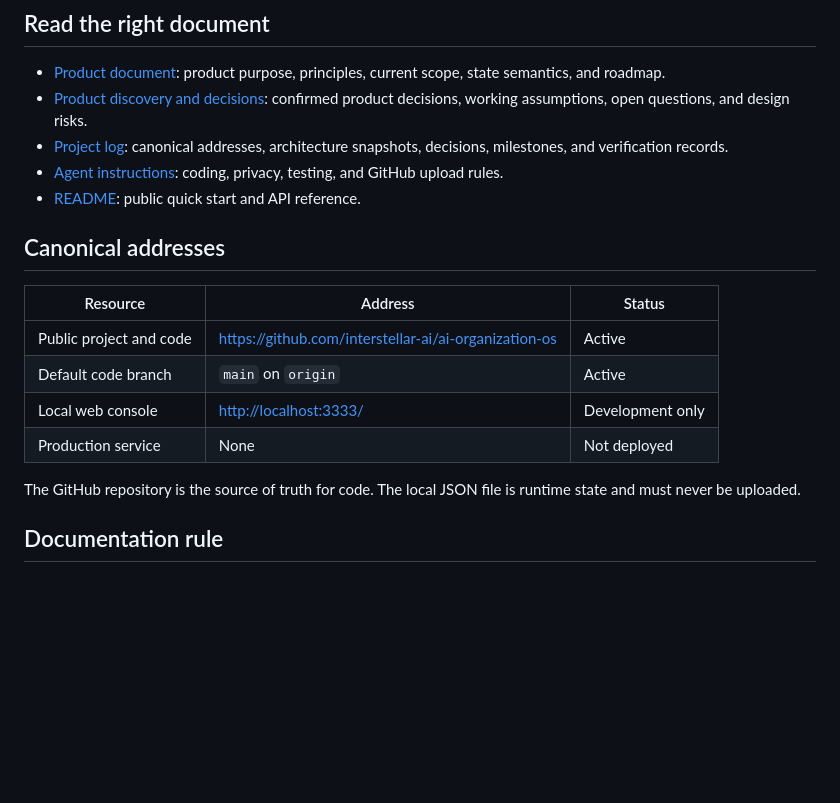
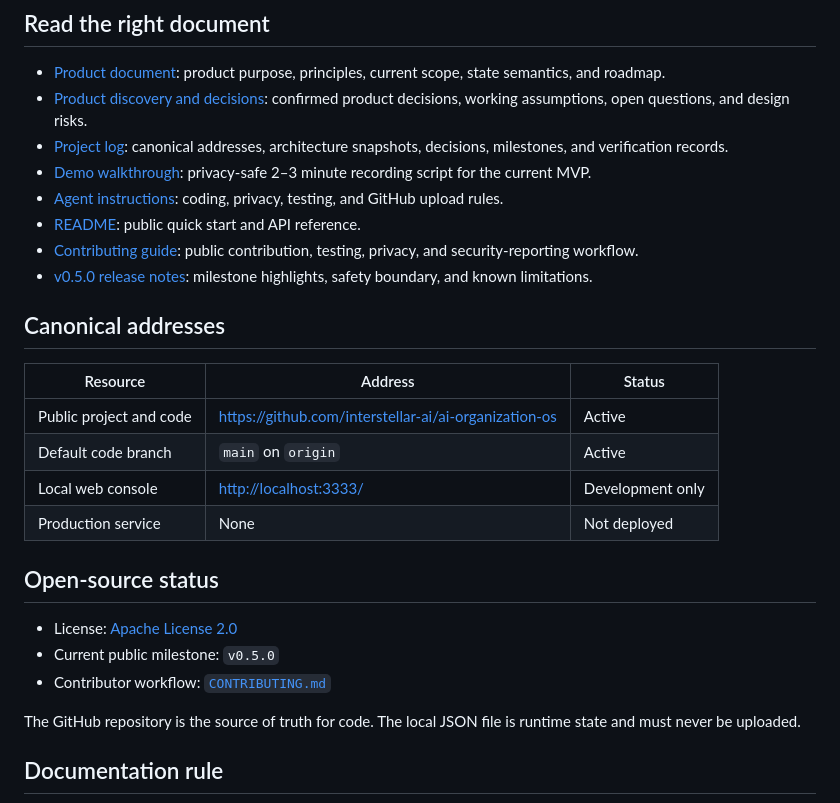
Before and after one commit to interstellar-ai/ai-organization-os, a Markdown page: docs/PROJECT_KNOWLEDGE.md, the part around the change. Rendered like a GitHub page; blank space fills up the shorter version.

Commit message:
Prepare v0.5.0 open source release

```diff
--- a/docs/PROJECT_KNOWLEDGE.md
+++ b/docs/PROJECT_KNOWLEDGE.md
@@ -7,8 +7,11 @@ This directory separates stable product knowledge from changing project notes.
 - [Product document](PRODUCT.md): product purpose, principles, current scope, state semantics, and roadmap.
 - [Product discovery and decisions](PRODUCT_DISCOVERY.md): confirmed product decisions, working assumptions, open questions, and design risks.
 - [Project log](PROJECT_LOG.md): canonical addresses, architecture snapshots, decisions, milestones, and verification records.
+- [Demo walkthrough](DEMO.md): privacy-safe 2–3 minute recording script for the current MVP.
 - [Agent instructions](../AGENTS.md): coding, privacy, testing, and GitHub upload rules.
 - [README](../README.md): public quick start and API reference.
+- [Contributing guide](../CONTRIBUTING.md): public contribution, testing, privacy, and security-reporting workflow.
+- [v0.5.0 release notes](releases/v0.5.0.md): milestone highlights, safety boundary, and known limitations.
 
 ## Canonical addresses
 
@@ -19,6 +22,12 @@ This directory separates stable product knowledge from changing project notes.
 | Local web console | <http://localhost:3333/> | Development only |
 | Production service | None | Not deployed |
 
+## Open-source status
+
+- License: [Apache License 2.0](../LICENSE)
+- Current public milestone: `v0.5.0`
+- Contributor workflow: [`CONTRIBUTING.md`](../CONTRIBUTING.md)
+
 The GitHub repository is the source of truth for code. The local JSON file is runtime state and must never be uploaded.
 
 ## Documentation rule
```
Also changed, not shown: CONTRIBUTING.md (added, +62 -0 lines), README.md (+8 -0 lines), docs/DEMO.md (added, +76 -0 lines), docs/PROJECT_LOG.md (+8 -0 lines), docs/releases/v0.5.0.md (added, +36 -0 lines), docs/images/projects-codex-work-order.jpg (added), 2 other files.
